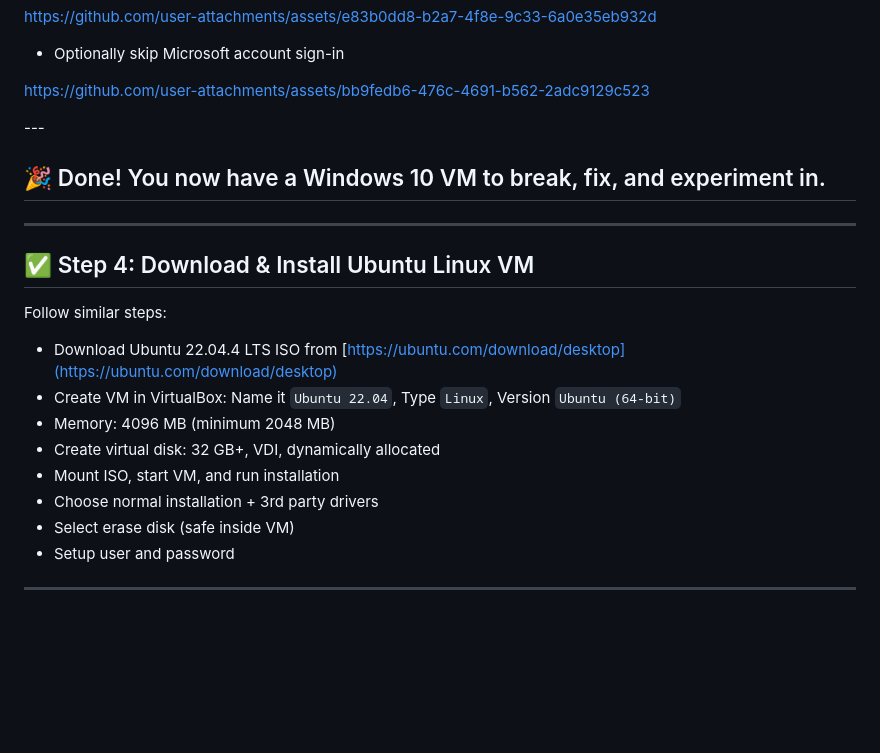
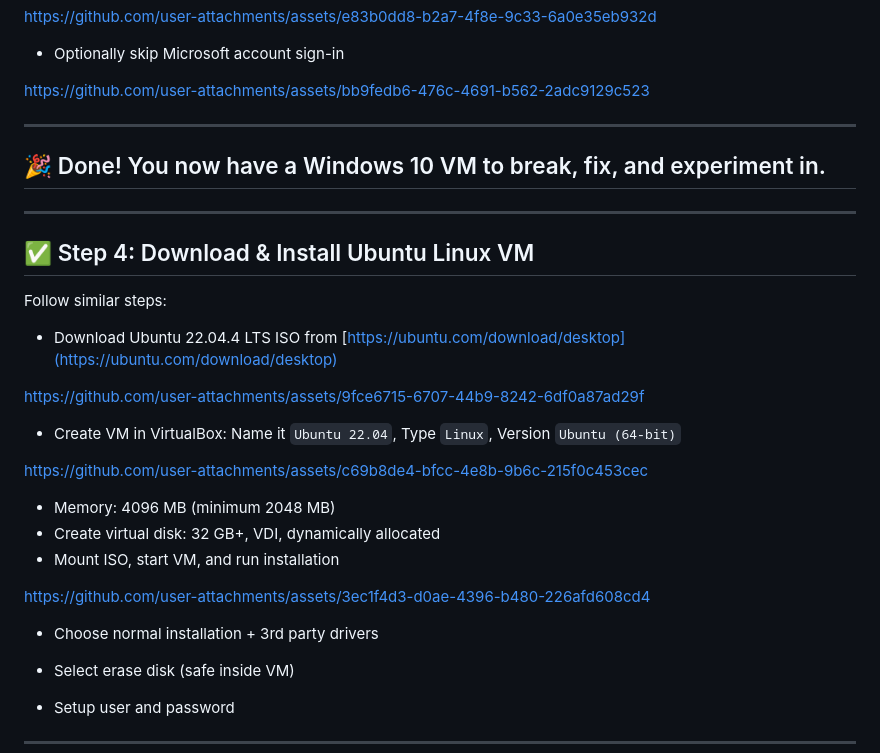
Before and after one commit to ZachCortez/CybersecurityJourney, a Markdown page: README.md, the part around the change printed below. Drawn GitHub-style; blank space fills up the shorter version.

```diff
--- a/README.md
+++ b/README.md
@@ -305,6 +306,7 @@ https://github.com/user-attachments/assets/bb9fedb6-476c-4691-b562-2adc9129c523
 
 
 </br>
+
 ---
 
 ## 🎉 Done! You now have a Windows 10 VM to break, fix, and experiment in.
@@ -316,11 +318,41 @@ https://github.com/user-attachments/assets/bb9fedb6-476c-4691-b562-2adc9129c523
 Follow similar steps:
 
 - Download Ubuntu 22.04.4 LTS ISO from [https://ubuntu.com/download/desktop](https://ubuntu.com/download/desktop)
+
+</br>
+
+
+https://github.com/user-attachments/assets/9fce6715-6707-44b9-8242-6df0a87ad29f
+
+
+</br>
+
 - Create VM in VirtualBox: Name it `Ubuntu 22.04`, Type `Linux`, Version `Ubuntu (64-bit)`
+
+</br>
+
+
+https://github.com/user-attachments/assets/c69b8de4-bfcc-4e8b-9b6c-215f0c453cec
+
+
+</br>
+
 - Memory: 4096 MB (minimum 2048 MB)
 - Create virtual disk: 32 GB+, VDI, dynamically allocated
 - Mount ISO, start VM, and run installation
+
+</br>
+
+
+https://github.com/user-attachments/assets/3ec1f4d3-d0ae-4396-b480-226afd608cd4
+
+
+</br>
+
 - Choose normal installation + 3rd party drivers
+
+
+
 - Select erase disk (safe inside VM)
 - Setup user and password
 
```
Also changed, not shown: other parts of README.md (+1 -0 lines).
